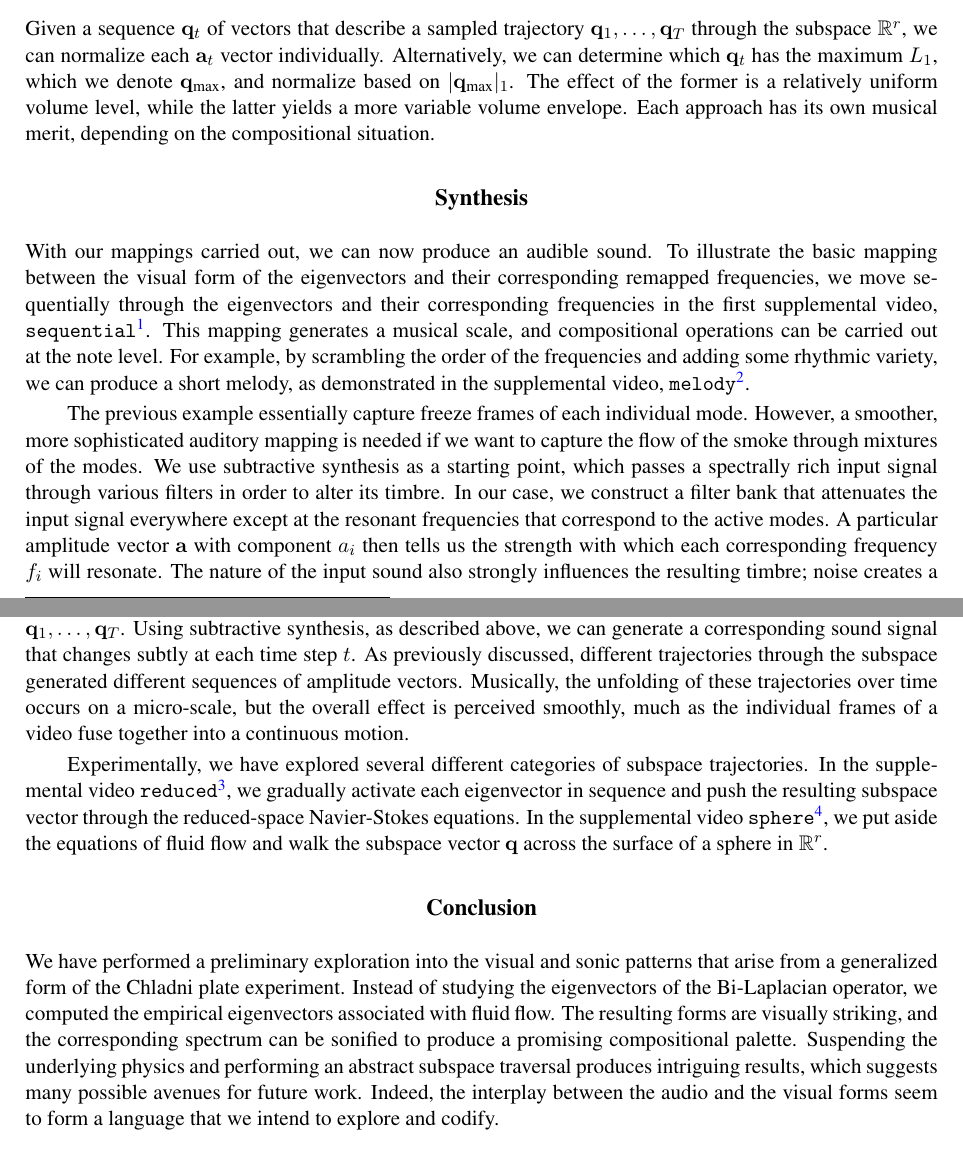
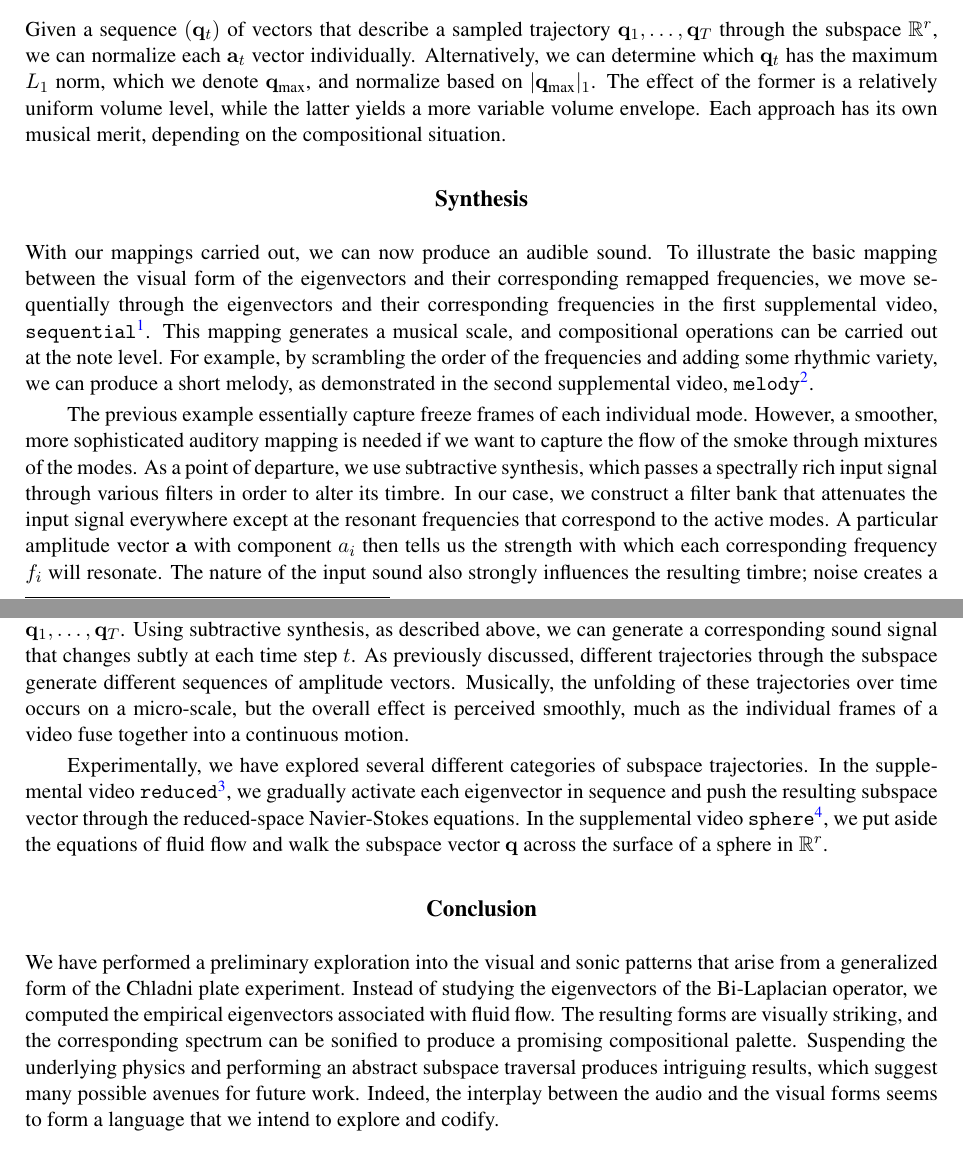
Before and after one commit to aadjones/bridges, a LaTeX paper (subspace_sound.tex): two parts of pages 5 and 6 of 6, joined at a grey line, cut so that both start at the same text. Compiled offline with pdfLaTeX.

Commit message:
Fix final typos. -adj

```diff
--- a/subspace_sound.tex
+++ b/subspace_sound.tex
@@ -263,26 +263,26 @@ With these considerations in hand, we design a mapping from a subspace vector $\
 a_i &= \frac{\lvert q_i \rvert}{\lvert\qq\rvert_1}, \ i = 1, \ldots, r.
 \end{aligned}
 \end{equation}
-Given a sequence ${\qq_t}$ of vectors that describe a sampled trajectory $\qq_1, \ldots, \qq_T$ through the subspace $\R^r$, we can normalize each $\aaa_t$ vector individually. Alternatively, we can determine which $\qq_t$ has the maximum $L_1$, which we denote ${\qq}_\textnormal{max}$, and normalize based on $\lvert\qq_{\textnormal{max}}\rvert_1$. The effect of the former is a relatively uniform volume level, while the latter yields a more variable volume envelope. Each approach has its own musical merit, depending on the compositional situation.
+Given a sequence $(\qq_t)$ of vectors that describe a sampled trajectory $\qq_1, \ldots, \qq_T$ through the subspace $\R^r$, we can normalize each $\aaa_t$ vector individually. Alternatively, we can determine which $\qq_t$ has the maximum $L_1$ norm, which we denote ${\qq}_\textnormal{max}$, and normalize based on $\lvert\qq_{\textnormal{max}}\rvert_1$. The effect of the former is a relatively uniform volume level, while the latter yields a more variable volume envelope. Each approach has its own musical merit, depending on the compositional situation.
 
 %\todo{TK: I'm not touching anything below here because it's not clear if they will correspond to examples in the final submission.}
 
 %%%%%%%%%%%%%%%%%%%%%%%%%%%%%%%%%%%%%%%%%%%
 \section*{Synthesis}
 
-With our mappings carried out, we can now produce an audible sound. To illustrate the basic mapping between the visual form of the eigenvectors and their corresponding remapped frequencies, we move sequentially through the eigenvectors and their corresponding frequencies in the first supplemental video, {\tt sequential}\footnote{\url{https://youtu.be/cB79S4NwCHc}}. This mapping generates a musical scale, and compositional operations can be carried out at the note level. For example, by scrambling the order of the frequencies and adding some rhythmic variety, we can produce a short melody, as demonstrated in the supplemental video, {\tt melody}\footnote{\url{https://youtu.be/N6fzJXbn2ts}}.
+With our mappings carried out, we can now produce an audible sound. To illustrate the basic mapping between the visual form of the eigenvectors and their corresponding remapped frequencies, we move sequentially through the eigenvectors and their corresponding frequencies in the first supplemental video, {\tt sequential}\footnote{\url{https://youtu.be/cB79S4NwCHc}}. This mapping generates a musical scale, and compositional operations can be carried out at the note level. For example, by scrambling the order of the frequencies and adding some rhythmic variety, we can produce a short melody, as demonstrated in the second supplemental video, {\tt melody}\footnote{\url{https://youtu.be/N6fzJXbn2ts}}.
 
-The previous example essentially capture freeze frames of each individual mode. However, a smoother, more sophisticated auditory mapping is needed if we want to capture the flow of the smoke through mixtures of the modes. We use subtractive synthesis as a starting point, which passes a spectrally rich input signal through various filters in order to alter its timbre. In our case, we construct a filter bank that attenuates the input signal everywhere except at the resonant frequencies that correspond to the active modes. A particular amplitude vector $\aaa$ with component $a_i$ then tells us the strength with which each corresponding frequency $f_i$ will resonate. The nature of the input sound also strongly influences the resulting timbre; noise creates a more atmospheric effect, while impulses can create driving rhythmic textures. To match the fluid feel of the smoke propagation, we use broadband noise for the primary sound examples in this paper.
+The previous example essentially capture freeze frames of each individual mode. However, a smoother, more sophisticated auditory mapping is needed if we want to capture the flow of the smoke through mixtures of the modes. As a point of departure, we use subtractive synthesis, which passes a spectrally rich input signal through various filters in order to alter its timbre. In our case, we construct a filter bank that attenuates the input signal everywhere except at the resonant frequencies that correspond to the active modes. A particular amplitude vector $\aaa$ with component $a_i$ then tells us the strength with which each corresponding frequency $f_i$ will resonate. The nature of the input sound also strongly influences the resulting timbre; noise creates a more atmospheric effect, while impulses can create driving rhythmic textures. To match the fluid feel of the smoke propagation, we use broadband noise for the primary sound examples in this paper.
 
 %%%%%%%%%%%%%%%%%%%%%%%%%%%%%%%%%%%%%%%%%%%
 \section*{Time evolution}
-Static sound, while interesting as a new timbre for a few seconds, eventually grows stale. Thus, we would like to capture the time evolution of the subspace trajectory as a dynamic sonic event. This can be achieved by cycling through the the sequence of amplitude vectors $\aaa_1, \ldots, \aaa_T$ corresponding to the subspace trajectory $\qq_1, \ldots, \qq_T$. Using subtractive synthesis, as described above, we can generate a corresponding sound signal that changes subtly at each time step $t$. As previously discussed, different trajectories through the subspace generated different sequences of amplitude vectors. Musically, the unfolding of these trajectories over time occurs on a micro-scale, but the overall effect is perceived smoothly, much as the individual frames of a video fuse together into a continuous motion.
+Static sound, while interesting as a new timbre for a few seconds, eventually grows stale. Thus, we would like to capture the time evolution of the subspace trajectory as a dynamic sonic event. This can be achieved by cycling through the the sequence of amplitude vectors $\aaa_1, \ldots, \aaa_T$ corresponding to the subspace trajectory $\qq_1, \ldots, \qq_T$. Using subtractive synthesis, as described above, we can generate a corresponding sound signal that changes subtly at each time step $t$. As previously discussed, different trajectories through the subspace generate different sequences of amplitude vectors. Musically, the unfolding of these trajectories over time occurs on a micro-scale, but the overall effect is perceived smoothly, much as the individual frames of a video fuse together into a continuous motion.
 
 Experimentally, we have explored several different categories of subspace trajectories. In the supplemental video {\tt reduced}\footnote{\url{https://youtu.be/_DXRQZYLcdE}}, we gradually activate each eigenvector in sequence and push the resulting subspace vector through the reduced-space Navier-Stokes equations. In the supplemental video {\tt sphere}\footnote{\url{https://youtu.be/y6zraBpH5PA}}, we put aside the equations of fluid flow and walk the subspace vector $\qq$ across the surface of a sphere in $\R^r$.
 
 \section*{Conclusion}
 
-We have performed a preliminary exploration into the visual and sonic patterns that arise from a generalized form of the Chladni plate experiment. Instead of studying the eigenvectors of the Bi-Laplacian operator, we computed the empirical eigenvectors associated with fluid flow. The resulting forms are visually striking, and the corresponding spectrum can be sonified to produce a promising compositional palette. Suspending the underlying physics and performing an abstract subspace traversal produces intriguing results, which suggests many possible avenues for future work. Indeed, the interplay between the audio and the visual forms seem to form a language that we intend to explore and codify.
+We have performed a preliminary exploration into the visual and sonic patterns that arise from a generalized form of the Chladni plate experiment. Instead of studying the eigenvectors of the Bi-Laplacian operator, we computed the empirical eigenvectors associated with fluid flow. The resulting forms are visually striking, and the corresponding spectrum can be sonified to produce a promising compositional palette. Suspending the underlying physics and performing an abstract subspace traversal produces intriguing results, which suggest many possible avenues for future work. Indeed, the interplay between the audio and the visual forms seems to form a language that we intend to explore and codify.
 
 %%%%%%%%%%%%%%%%%%%%%%%%%%%%%%%%%%%%%%%%%%%
 
```
Also changed, not shown: subspace_sound.tex (14 more changed lines).
